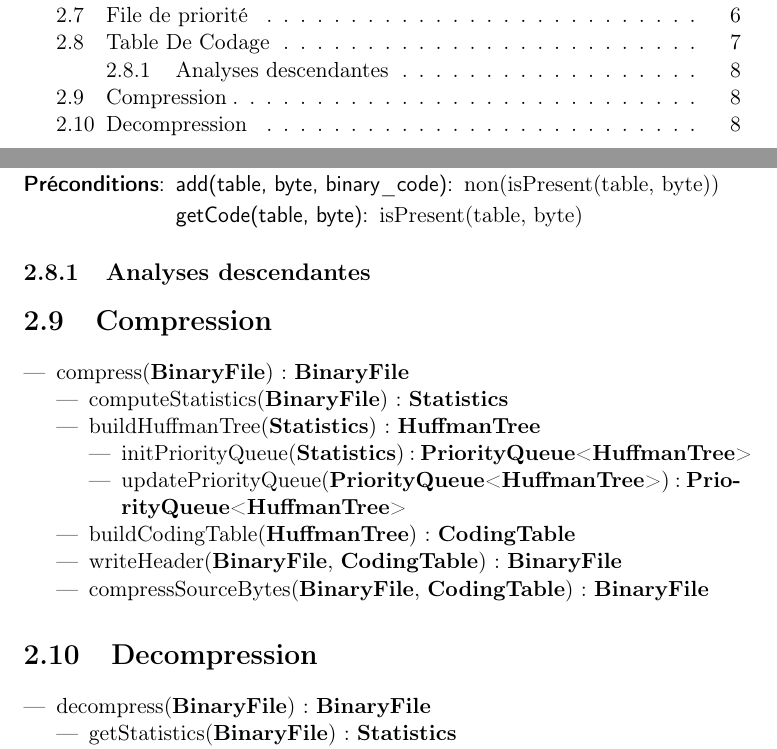
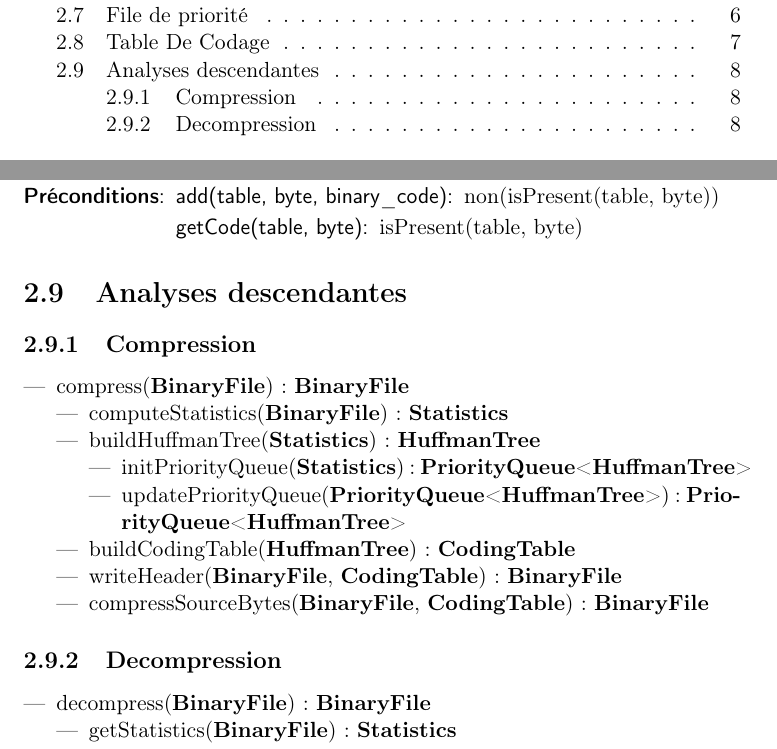
Before and after one commit to AlixANNERAUD/Huffman_compressor, a LaTeX document (rapport/rapport.tex, which reads rapport/analyse/analyse.tex, rapport/analyse/compression.tex, rapport/analyse/decompression.tex): two parts of pages 2 and 9 of 13, joined at a grey line, cut so that both start at the same text. Compiled offline with pdfLaTeX.

Commit message:
Minor fix (switch section to subsection)

```diff
--- a/rapport/analyse/analyse.tex
+++ b/rapport/analyse/analyse.tex
@@ -16,7 +16,7 @@
 
 \input{analyse/tableDeCodage.tex}
 
-\subsection{Analyses descendantes}
+\section{Analyses descendantes}
 
 \input{analyse/compression.tex}
 
--- a/rapport/analyse/compression.tex
+++ b/rapport/analyse/compression.tex
@@ -1,4 +1,4 @@
-\section{Compression}
+\subsection{Compression}
 
 
 \begin{itemize}
--- a/rapport/analyse/decompression.tex
+++ b/rapport/analyse/decompression.tex
@@ -1,4 +1,4 @@
-\section{Decompression}
+\subsection{Decompression}
 
 
 \begin{itemize}
```
